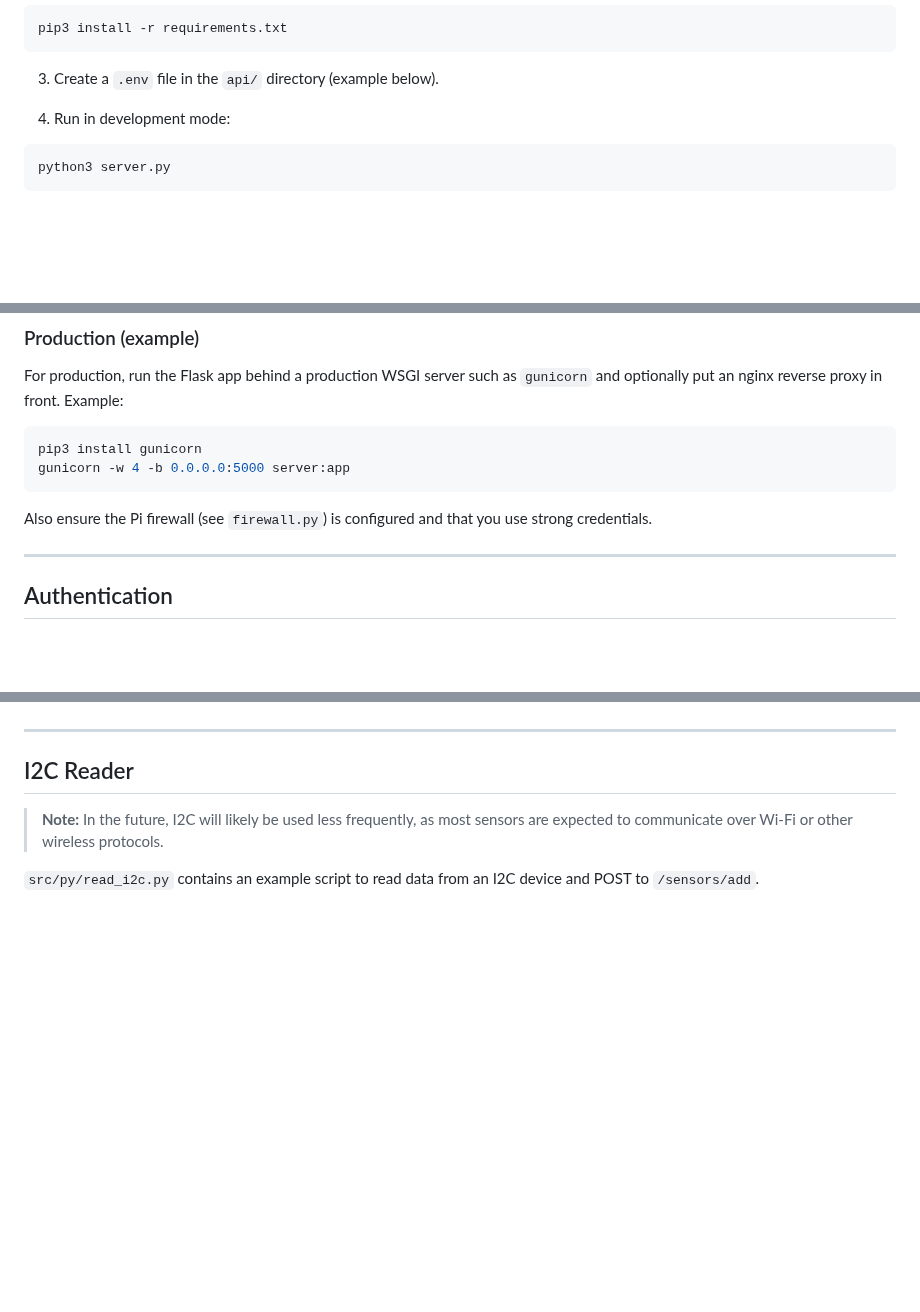
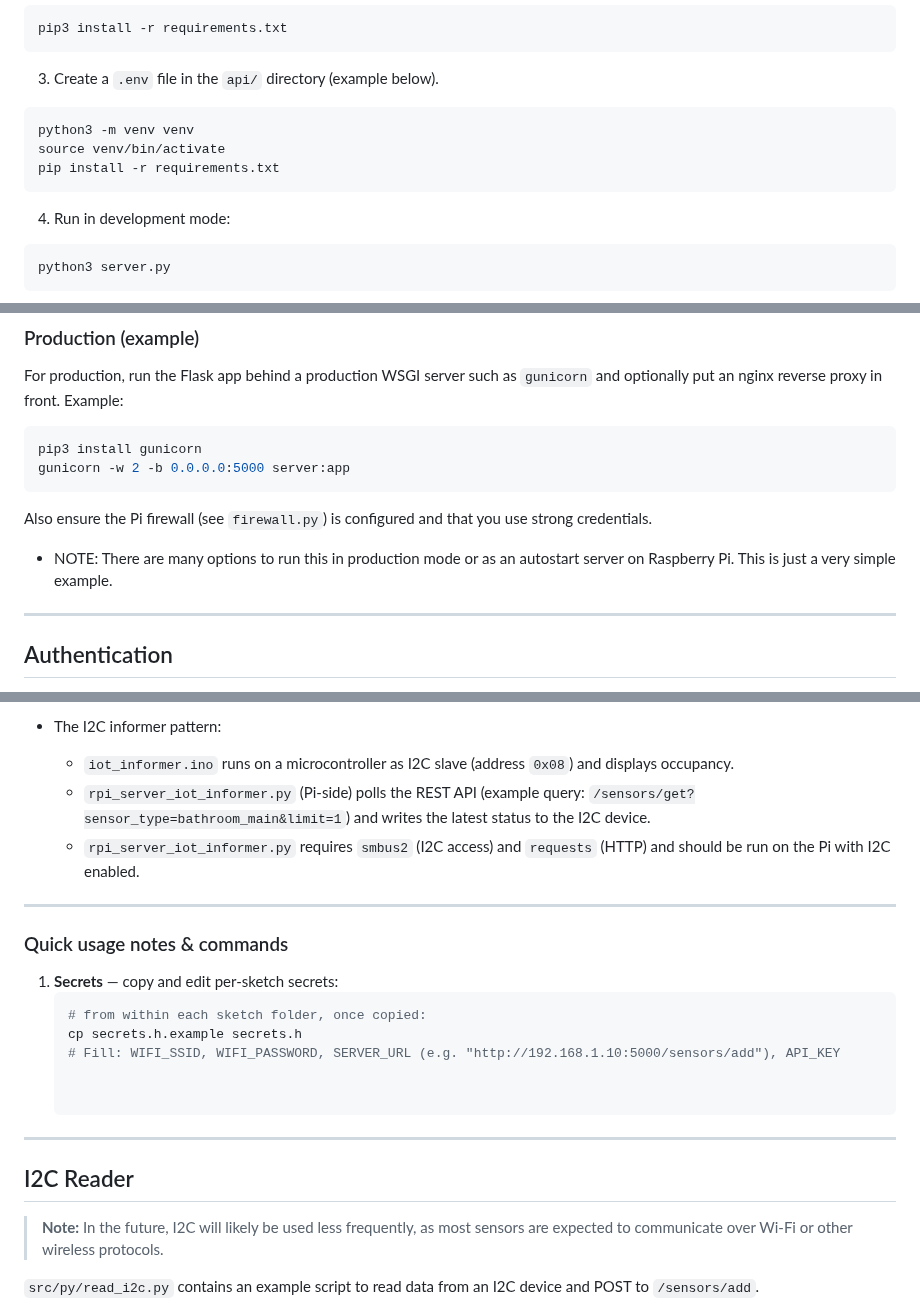
Before and after one commit to mpsalewski/msa-rpi-server, a Markdown page: README.md, 3 parts joined by grey strips. GitHub-like rendering; blank space fills up the shorter version.

````diff
--- a/README.md
+++ b/README.md
@@ -81,6 +86,11 @@ pip3 install -r requirements.txt
 ```
 
 3. Create a `.env` file in the `api/` directory (example below).
+```bash
+python3 -m venv venv
+source venv/bin/activate
+pip install -r requirements.txt
+```
 
 4. Run in development mode:
 
@@ -128,10 +138,11 @@ For production, run the Flask app behind a production WSGI server such as `gunic
 
 ```bash
 pip3 install gunicorn
-gunicorn -w 4 -b 0.0.0.0:5000 server:app
+gunicorn -w 2 -b 0.0.0.0:5000 server:app
 ```
+Also ensure the Pi firewall (see `firewall.py`) is configured and that you use strong credentials.
+- NOTE: There are many options to run this in production mode or as an autostart server on Raspberry Pi. This is just a very simple example.
 
-Also ensure the Pi firewall (see `firewall.py`) is configured and that you use strong credentials.
 
 ---
 
@@ -181,3 +245,18 @@ Errors are returned as JSON with an appropriate HTTP status code.
+- The I2C informer pattern:
+  - `iot_informer.ino` runs on a microcontroller as I2C slave (address `0x08`) and displays occupancy.
+  - `rpi_server_iot_informer.py` (Pi-side) polls the REST API (example query: `/sensors/get?sensor_type=bathroom_main&limit=1`) and writes the latest status to the I2C device.
+  - `rpi_server_iot_informer.py` requires `smbus2` (I2C access) and `requests` (HTTP) and should be run on the Pi with I2C enabled.
+
+---
+
+### Quick usage notes & commands
+
+1. **Secrets** — copy and edit per-sketch secrets:
+   ```bash
+   # from within each sketch folder, once copied:
+   cp secrets.h.example secrets.h
+   # Fill: WIFI_SSID, WIFI_PASSWORD, SERVER_URL (e.g. "http://192.168.1.10:5000/sensors/add"), API_KEY
+
 
 ---
 
````
Also changed, not shown: other parts of README.md (+76 -20 lines).
